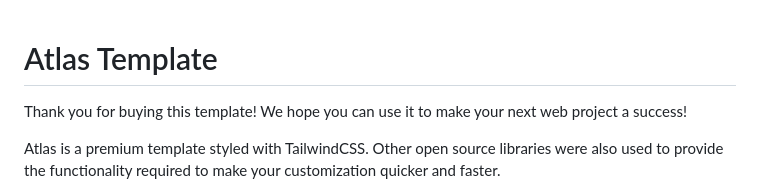
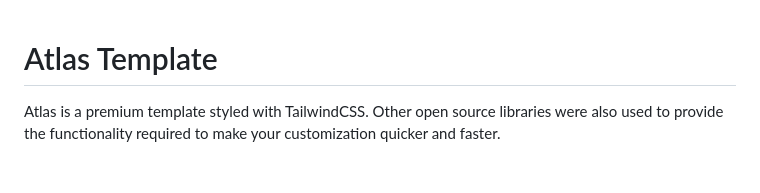
Before and after one commit to hridesh94/Atlas, a Markdown page: README.md, the part around the change. GitHub-like rendering; blank space fills up the shorter version.

Commit message:
Update README.md
minor

```diff
--- a/README.md
+++ b/README.md
@@ -1,6 +1,4 @@
 # Atlas Template
-
-Thank you for buying this template! We hope you can use it to make your next web project a success!
 
 Atlas is a premium template styled with TailwindCSS. Other open source libraries were also used to provide the functionality required to make your customization quicker and faster.
 
```
